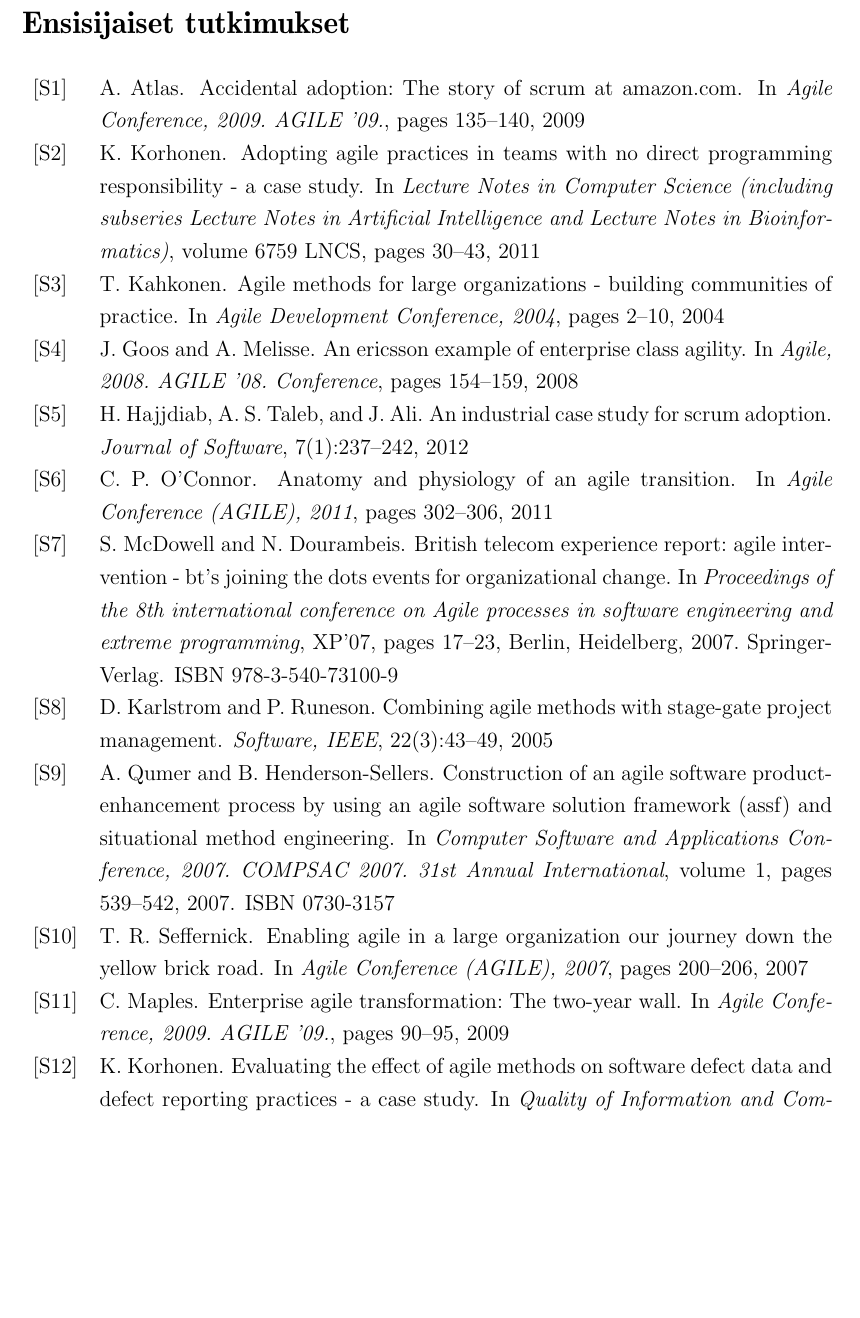
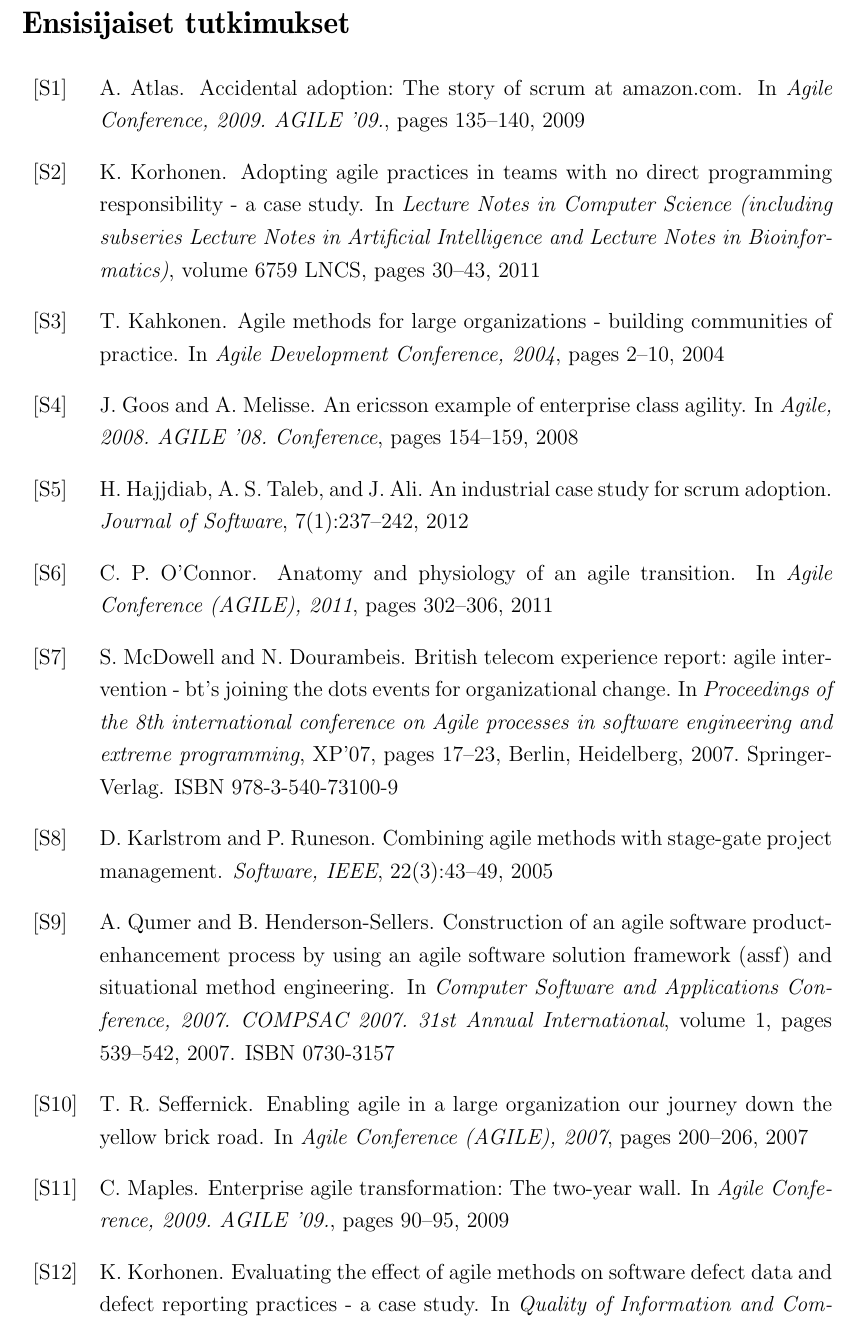
Before and after one commit to kdikert/Koulu_Kandi, a LaTeX document (tex/main.tex, which reads tex/tutkimukset.tex): part of page 30 of 32 before the commit and part of page 31 of 33 after it, cut so that both start at the same text, the shorter picture padded with empty space. Compiled offline with pdfLaTeX; a missing bibliography style is replaced by a similar one.

Commit message:
Goofing with reference layout in table

```diff
--- a/tex/tutkimukset.tex
+++ b/tex/tutkimukset.tex
@@ -4,16 +4,16 @@
 
 
 \begin{supertabular}{ l p{14.2cm} }
-    {[S1]} & \bibentry{S1} \\
-    {[S2]} & \bibentry{S2} \\
-    {[S3]} & \bibentry{S3} \\
-    {[S4]} & \bibentry{S4} \\
-    {[S5]} & \bibentry{S5} \\
-    {[S6]} & \bibentry{S6} \\
-    {[S7]} & \bibentry{S7} \\
-    {[S8]} & \bibentry{S8} \\
-    {[S9]} & \bibentry{S9} \\
-    {[S10]} & \bibentry{S10} \\
-    {[S11]} & \bibentry{S11} \\
-    {[S12]} & \bibentry{S12} \\
-    {[S13]} & \bibentry{S13} \\
+    {[}S1{]} & \bibentry{S1} \\ [2ex] \shrinkheight{-6cm}
+    {[}S2{]} & \bibentry{S2} \\ [2ex]
+    {[}S3{]} & \bibentry{S3} \\ [2ex]
+    {[}S4{]} & \bibentry{S4} \\ [2ex]
+    {[}S5{]} & \bibentry{S5} \\ [2ex]
+    {[}S6{]} & \bibentry{S6} \\ [2ex]
+    {[}S7{]} & \bibentry{S7} \\ [2ex]
+    {[}S8{]} & \bibentry{S8} \\ [2ex]
+    {[}S9{]} & \bibentry{S9} \\ [2ex]
+    {[}S10{]} & \bibentry{S10} \\ [2ex]
+    {[}S11{]} & \bibentry{S11} \\ [2ex]
+    {[}S12{]} & \bibentry{S12} \\ [2ex] \shrinkheight{-5cm}
+    {[}S13{]} & \bibentry{S13} \\ [2ex]
```
Also changed, not shown: tex/tutkimukset.tex (34 more changed lines).
